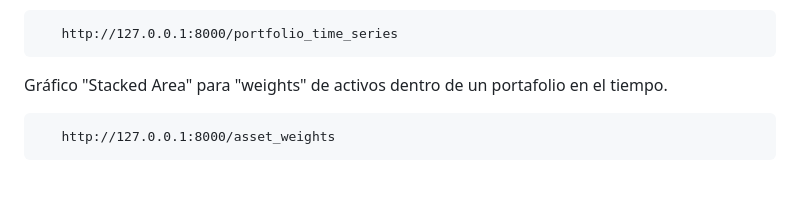
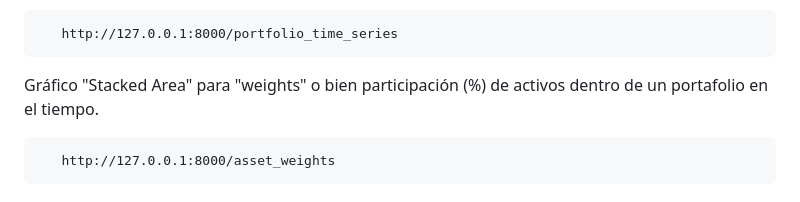
Before and after one commit to ChaparoD/portfolio_manager, a Markdown page: abaqus/README.md, the part around the change. Drawn GitHub-style.

Commit message:
las update to readme

````diff
--- a/abaqus/README.md
+++ b/abaqus/README.md
@@ -67,7 +67,7 @@ Gráfico "Lineal" para comportamiento del valor total dentro de un portafolio en
 ```
    http://127.0.0.1:8000/portfolio_time_series
 ```
-Gráfico "Stacked Area" para "weights" de activos dentro de un portafolio en el tiempo.
+Gráfico "Stacked Area" para "weights" o bien participación (%) de activos dentro de un portafolio en el tiempo.
 ```
    http://127.0.0.1:8000/asset_weights
 ```
````
